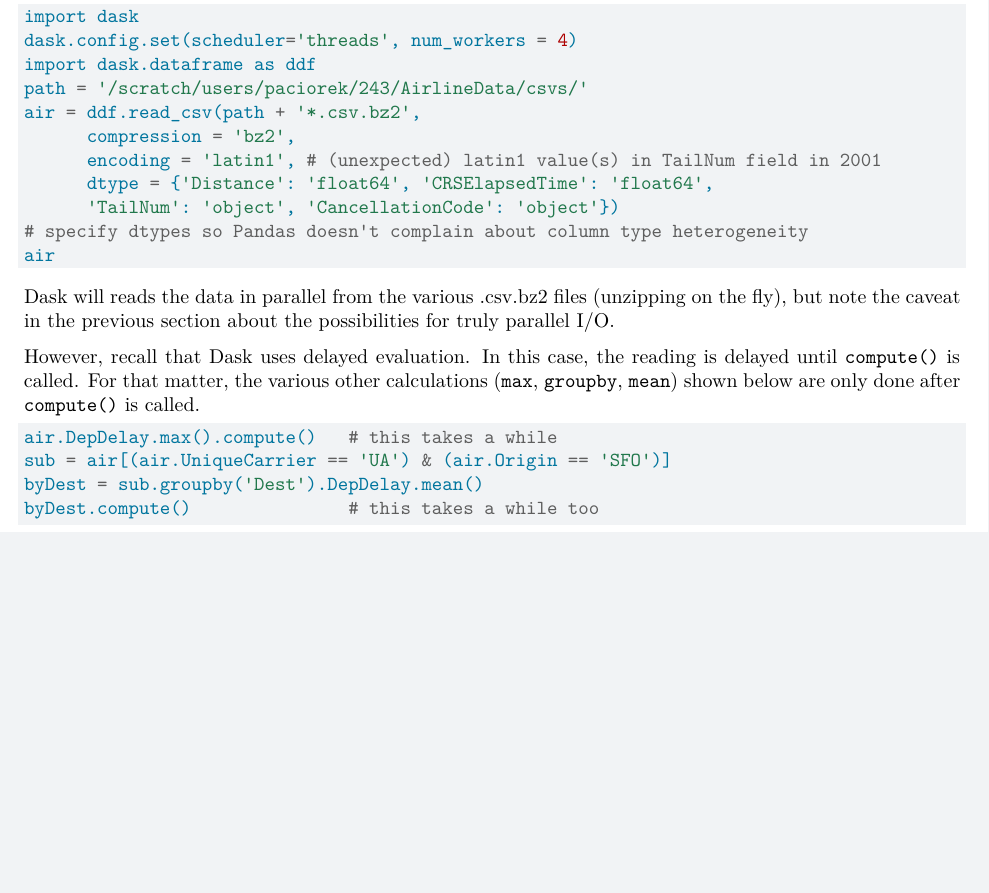
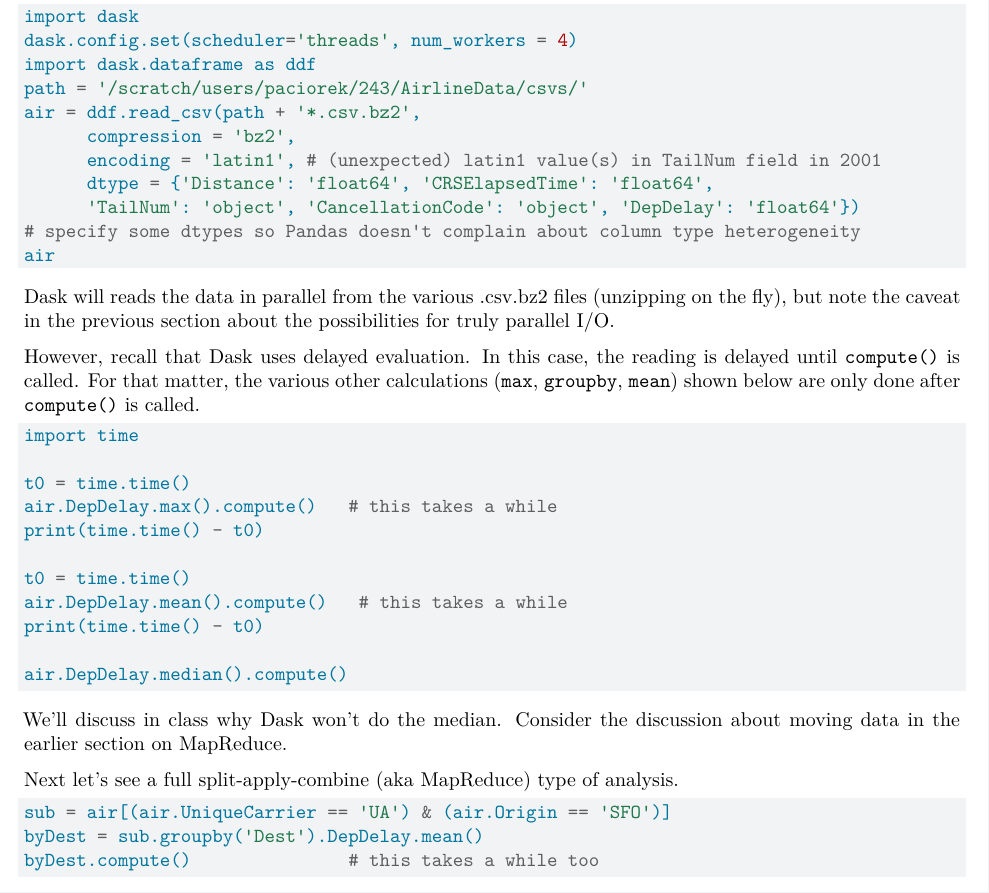
Before and after one commit to berkeley-stat243/stat243-fall-2023, a Quarto document (units/unit7-bigData.qmd): part of page 5 of 20 before the commit and part of page 5 of 21 after it, cut so that both start at the same text, the shorter picture padded with empty space. Rendered offline with R 4.5, knitr and Pandoc in place of Quarto, then LaTeX, with nearby package versions; some code elsewhere in the file could not run offline.

Commit message:
edits to unit 7

````diff
--- a/units/unit7-bigData.qmd
+++ b/units/unit7-bigData.qmd
@@ -279,11 +279,10 @@ air = ddf.read_csv(path + '*.csv.bz2',
       compression = 'bz2',
       encoding = 'latin1', # (unexpected) latin1 value(s) in TailNum field in 2001
       dtype = {'Distance': 'float64', 'CRSElapsedTime': 'float64',
-      'TailNum': 'object', 'CancellationCode': 'object'})
-# specify dtypes so Pandas doesn't complain about column type heterogeneity
+      'TailNum': 'object', 'CancellationCode': 'object', 'DepDelay': 'float64'})
+# specify some dtypes so Pandas doesn't complain about column type heterogeneity
 air
 ```
-
 
 Dask will reads the data in parallel from the various .csv.bz2 files
 (unzipping on the fly), but note the caveat in the previous section
@@ -293,8 +292,27 @@ However, recall that Dask uses delayed evaluation. In this case, the reading is
 `compute()` is called. For that matter, the various other calculations
 (`max`, `groupby`, `mean`) shown below are only done after `compute()` is called.
 
-```{python, eval=FALSE}
+```{python}
+#| eval: false
+import time
+
+t0 = time.time()
 air.DepDelay.max().compute()   # this takes a while
+print(time.time() - t0)
+
+t0 = time.time()
+air.DepDelay.mean().compute()   # this takes a while
+print(time.time() - t0)
+
+air.DepDelay.median().compute()
+```
+
+We'll discuss in class why Dask won't do the median. Consider the discussion about moving data in the earlier section on MapReduce.
+
+Next let's see a full split-apply-combine (aka MapReduce) type of analysis.
+
+```{python}
+#| eval: false
 sub = air[(air.UniqueCarrier == 'UA') & (air.Origin == 'SFO')]
 byDest = sub.groupby('Dest').DepDelay.mean()
 byDest.compute()               # this takes a while too
````
Also changed, not shown: units/unit6-parallel.qmd (+4 -4 lines), ps/cao_etal_2015.pdf (added), 2 other files.
